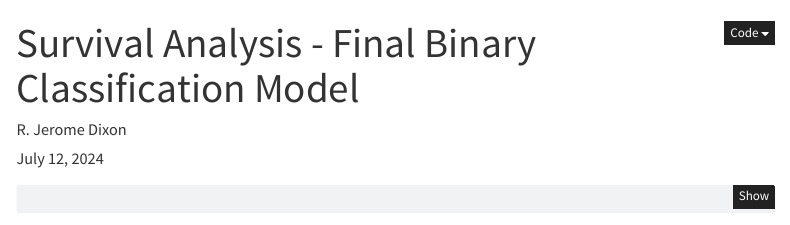
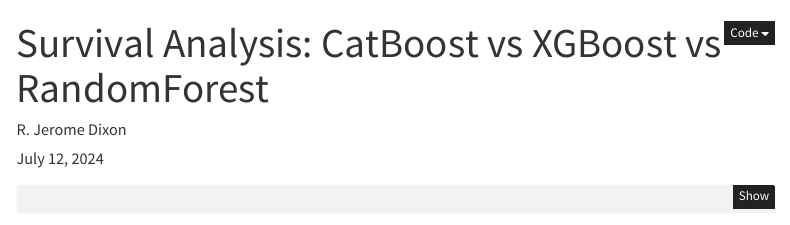
Before and after one commit to Jerome3590/survival_analysis, a Quarto document (survival_analysis_catboost_xgboost_random_forest.qmd): the page in a window 1100 px wide, from its top. Rendered offline with R 4.5, knitr and Pandoc in place of Quarto, with nearby package versions; some code elsewhere in the file could not run offline; menus at the side of the page are left out.

Commit message:
Update filename

```diff
--- a/survival_analysis_updated.qmd
+++ b/survival_analysis_catboost_xgboost_random_forest.qmd
@@ -1,5 +1,5 @@
 ---
-title: "Survival Analysis - Final Binary Classification Model"
+title: "Survival Analysis: CatBoost vs XGBoost vs RandomForest"
 author: "R. Jerome Dixon"
 date: "`r format(Sys.Date(), '%B %d, %Y')`"
 format:
```
